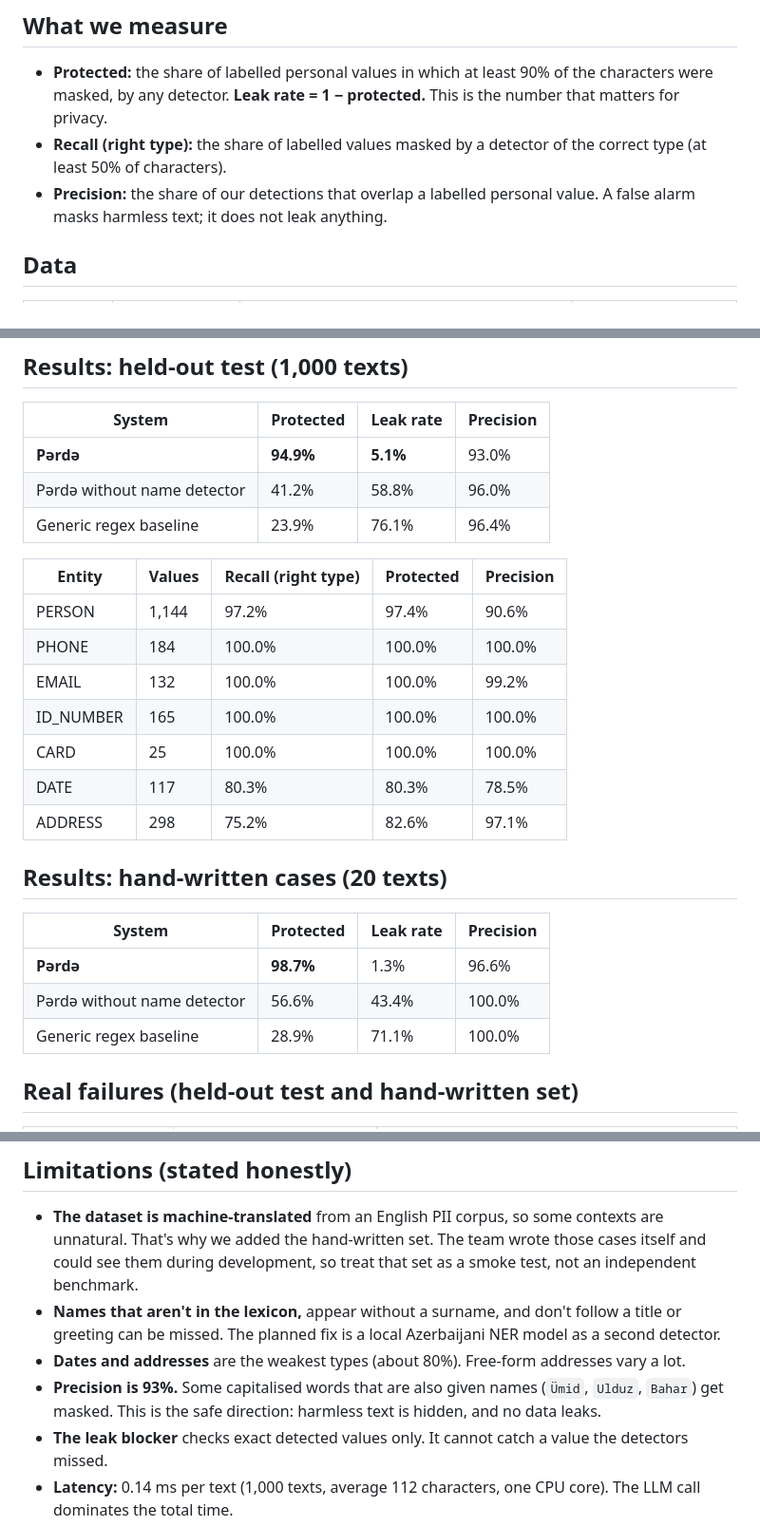
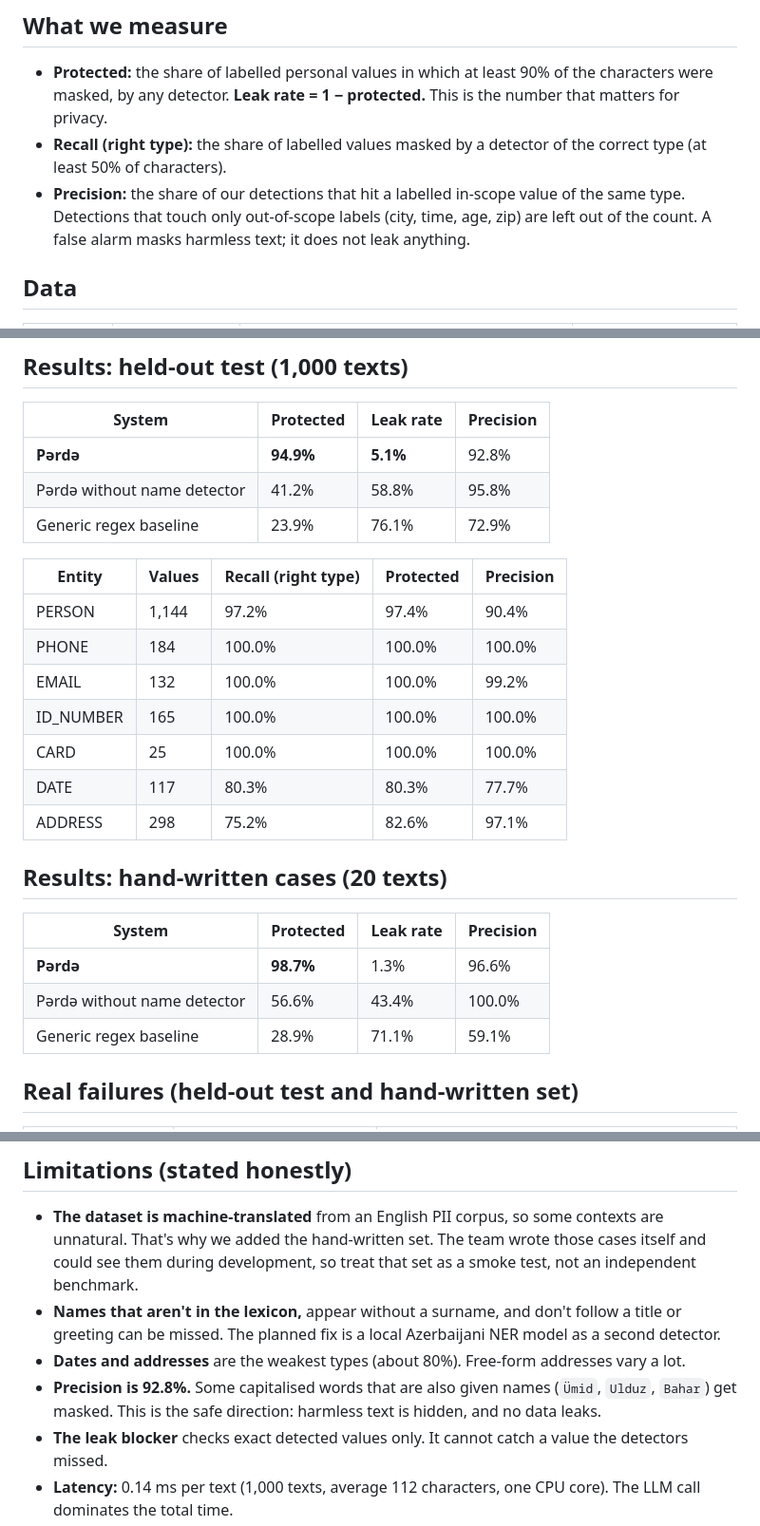
Before and after one commit to T4AXIC/gamesummitai2026, a Markdown page: TESTING.md, 3 parts joined by grey strips. Shown at 95% size. Rendered like a GitHub page.

Commit message:
docs: update precision figures and definition
Co-Authored-By: Claude Opus 5.5 <noreply@anthropic.com>

```diff
--- a/TESTING.md
+++ b/TESTING.md
@@ -4,7 +4,7 @@
 
 - **Protected:** the share of labelled personal values in which at least 90% of the characters were masked, by any detector. **Leak rate = 1 − protected.** This is the number that matters for privacy.
 - **Recall (right type):** the share of labelled values masked by a detector of the correct type (at least 50% of characters).
-- **Precision:** the share of our detections that overlap a labelled personal value. A false alarm masks harmless text; it does not leak anything.
+- **Precision:** the share of our detections that hit a labelled in-scope value of the same type. Detections that touch only out-of-scope labels (city, time, age, zip) are left out of the count. A false alarm masks harmless text; it does not leak anything.
 
 ## Data
 
@@ -28,18 +28,18 @@ Out of scope: city, time, age and zip code. These are not personal data on their
 
 | System | Protected | Leak rate | Precision |
 |---|---|---|---|
-| **Pərdə** | **94.9%** | **5.1%** | 93.0% |
-| Pərdə without name detector | 41.2% | 58.8% | 96.0% |
-| Generic regex baseline | 23.9% | 76.1% | 96.4% |
+| **Pərdə** | **94.9%** | **5.1%** | 92.8% |
+| Pərdə without name detector | 41.2% | 58.8% | 95.8% |
+| Generic regex baseline | 23.9% | 76.1% | 72.9% |
 
 | Entity | Values | Recall (right type) | Protected | Precision |
 |---|---|---|---|---|
-| PERSON | 1,144 | 97.2% | 97.4% | 90.6% |
+| PERSON | 1,144 | 97.2% | 97.4% | 90.4% |
 | PHONE | 184 | 100.0% | 100.0% | 100.0% |
 | EMAIL | 132 | 100.0% | 100.0% | 99.2% |
 | ID_NUMBER | 165 | 100.0% | 100.0% | 100.0% |
 | CARD | 25 | 100.0% | 100.0% | 100.0% |
-| DATE | 117 | 80.3% | 80.3% | 78.5% |
+| DATE | 117 | 80.3% | 80.3% | 77.7% |
 | ADDRESS | 298 | 75.2% | 82.6% | 97.1% |
 
 ## Results: hand-written cases (20 texts)
@@ -48,7 +48,7 @@ Out of scope: city, time, age and zip code. These are not personal data on their
 |---|---|---|---|
 | **Pərdə** | **98.7%** | 1.3% | 96.6% |
 | Pərdə without name detector | 56.6% | 43.4% | 100.0% |
-| Generic regex baseline | 28.9% | 71.1% | 100.0% |
+| Generic regex baseline | 28.9% | 71.1% | 59.1% |
 
 ## Real failures (held-out test and hand-written set)
 
@@ -72,7 +73,7 @@ What changed during development (on dev only), and what each change did to leak
 - **The dataset is machine-translated** from an English PII corpus, so some contexts are unnatural. That's why we added the hand-written set. The team wrote those cases itself and could see them during development, so treat that set as a smoke test, not an independent benchmark.
 - **Names that aren't in the lexicon,** appear without a surname, and don't follow a title or greeting can be missed. The planned fix is a local Azerbaijani NER model as a second detector.
 - **Dates and addresses** are the weakest types (about 80%). Free-form addresses vary a lot.
-- **Precision is 93%.** Some capitalised words that are also given names (`Ümid`, `Ulduz`, `Bahar`) get masked. This is the safe direction: harmless text is hidden, and no data leaks.
+- **Precision is 92.8%.** Some capitalised words that are also given names (`Ümid`, `Ulduz`, `Bahar`) get masked. This is the safe direction: harmless text is hidden, and no data leaks.
 - **The leak blocker** checks exact detected values only. It cannot catch a value the detectors missed.
 - **Latency:** 0.14 ms per text (1,000 texts, average 112 characters, one CPU core). The LLM call dominates the total time.
 
```
Also changed, not shown: other parts of TESTING.md (+1 -0 lines), README.md (+1 -1 lines).
